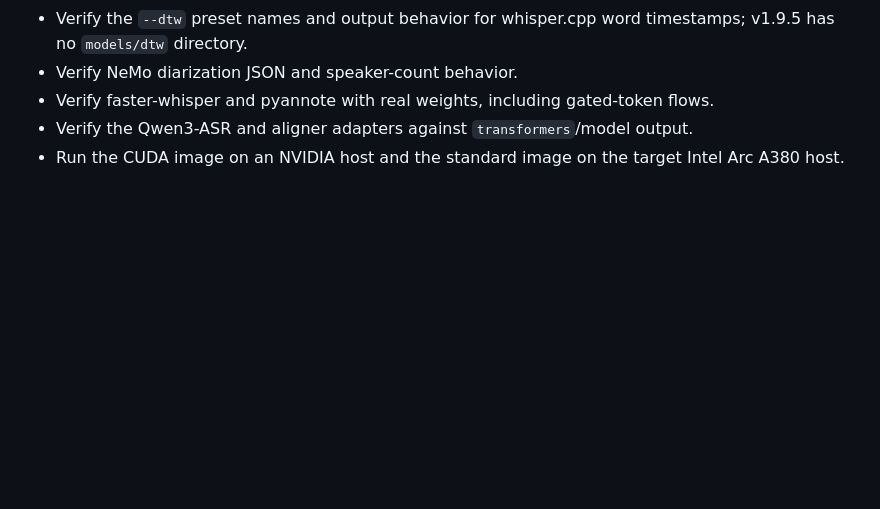
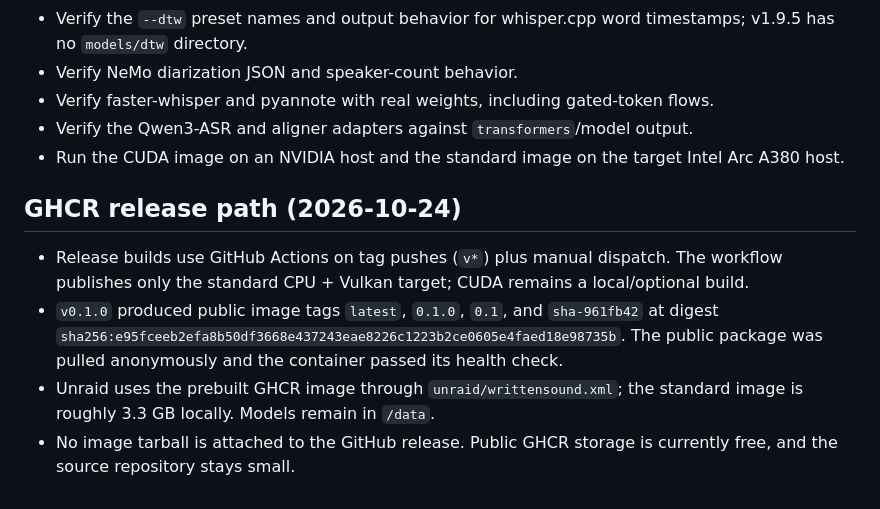
Before and after one commit to cozykettle/writtensound, a Markdown page: docs/process-notes.md, the part around the change. Drawn GitHub-style; blank space fills up the shorter version.

Commit message:
docs: record GHCR release path

```diff
--- a/docs/process-notes.md
+++ b/docs/process-notes.md
@@ -172,3 +172,18 @@ verified:
 - Verify the Qwen3-ASR and aligner adapters against `transformers`/model output.
 - Run the CUDA image on an NVIDIA host and the standard image on the target
   Intel Arc A380 host.
+
+## GHCR release path (2026-10-24)
+
+- Release builds use GitHub Actions on tag pushes (`v*`) plus manual dispatch.
+  The workflow publishes only the standard CPU + Vulkan target; CUDA remains a
+  local/optional build.
+- `v0.1.0` produced public image tags `latest`, `0.1.0`, `0.1`, and
+  `sha-961fb42` at digest
+  `sha256:e95fceeb2efa8b50df3668e437243eae8226c1223b2ce0605e4faed18e98735b`.
+  The public package was pulled anonymously and the container passed its
+  health check.
+- Unraid uses the prebuilt GHCR image through `unraid/writtensound.xml`; the
+  standard image is roughly 3.3 GB locally. Models remain in `/data`.
+- No image tarball is attached to the GitHub release. Public GHCR storage is
+  currently free, and the source repository stays small.
```
